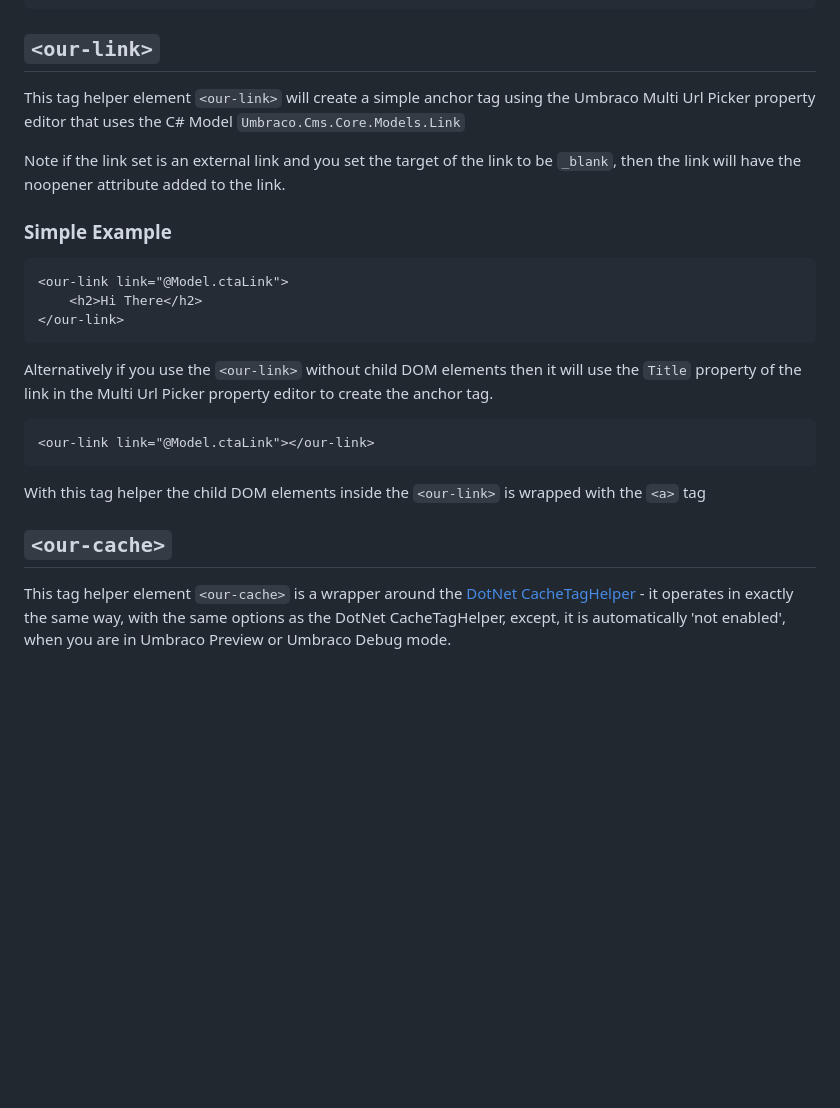
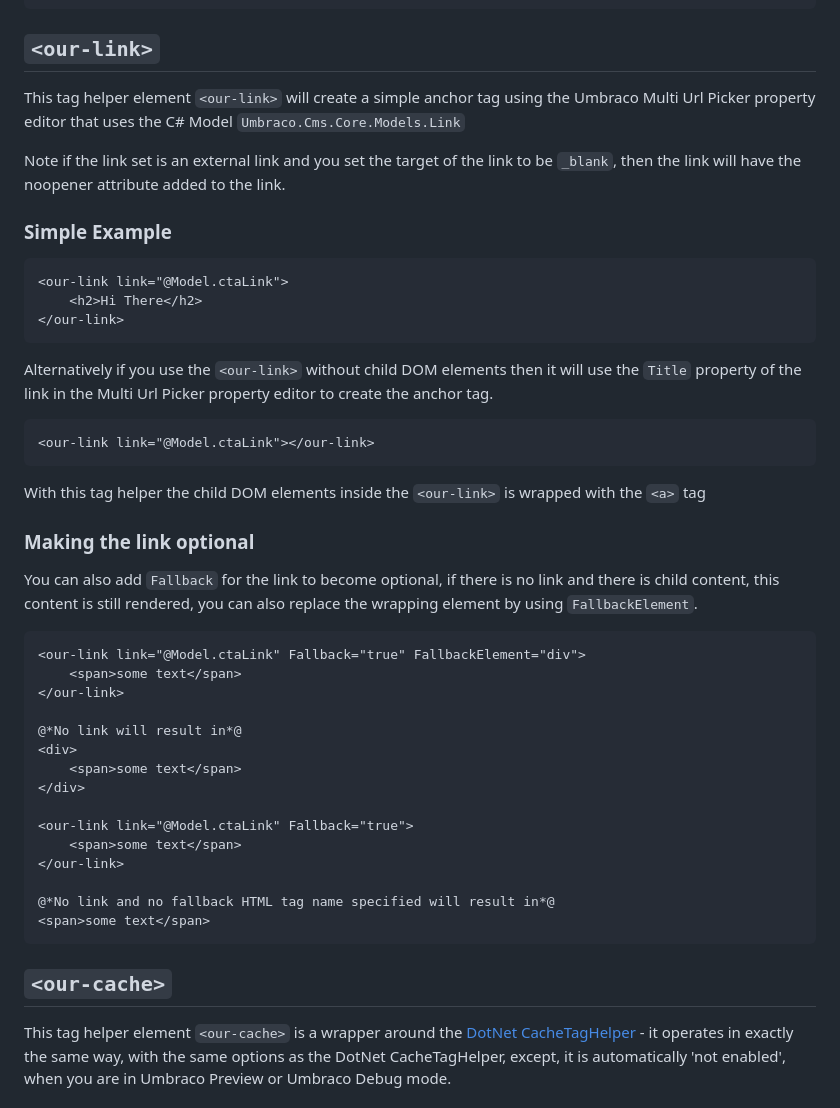
Before and after one commit to umbraco-community/Our-Umbraco-TagHelpers, a Markdown page: README.md, the part around one of its changes. GitHub-like rendering; blank space fills up the shorter version.

````diff
--- a/README.md
+++ b/README.md
@@ -353,11 +375,13 @@ Alternatively you can use the `our-active-class` attribute in conjuction with `o
 ```
 
 ## `<our-link>`
+
 This tag helper element `<our-link>` will create a simple anchor tag using the Umbraco Multi Url Picker property editor that uses the C# Model `Umbraco.Cms.Core.Models.Link`
 
 Note if the link set is an external link and you set the target of the link to be `_blank`, then the link will have the noopener attribute added to the link.
 
 ### Simple Example
+
 ```cshtml
 <our-link link="@Model.ctaLink">
     <h2>Hi There</h2>
@@ -372,7 +396,30 @@ Alternatively if you use the `<our-link>` without child DOM elements then it wil
 
 With this tag helper the child DOM elements inside the `<our-link>` is wrapped with the `<a>` tag
 
+### Making the link optional
+
+You can also add `Fallback` for the link to become optional, if there is no link and there is child content, this content is still rendered, you can also replace the wrapping element by using `FallbackElement`.
+
+```cshtml
+<our-link link="@Model.ctaLink" Fallback="true" FallbackElement="div">
+    <span>some text</span>
+</our-link>
+
+@*No link will result in*@
+<div>
+    <span>some text</span>
+</div>
+
+<our-link link="@Model.ctaLink" Fallback="true">
+    <span>some text</span>
+</our-link>
+
+@*No link and no fallback HTML tag name specified will result in*@
+<span>some text</span>
+```
+
 ## `<our-cache>`
+
 This tag helper element `<our-cache>` is a wrapper around the [DotNet CacheTagHelper](https://docs.microsoft.com/en-us/aspnet/core/mvc/views/tag-helpers/built-in/cache-tag-helper?view=aspnetcore-6.0) - it operates in exactly the same way, with the same options as the DotNet CacheTagHelper, except, it is automatically 'not enabled', when you are in Umbraco Preview or Umbraco Debug mode.
 
 ### Without this tag helper
````
Also changed, not shown: other parts of README.md (+92 -42 lines).
